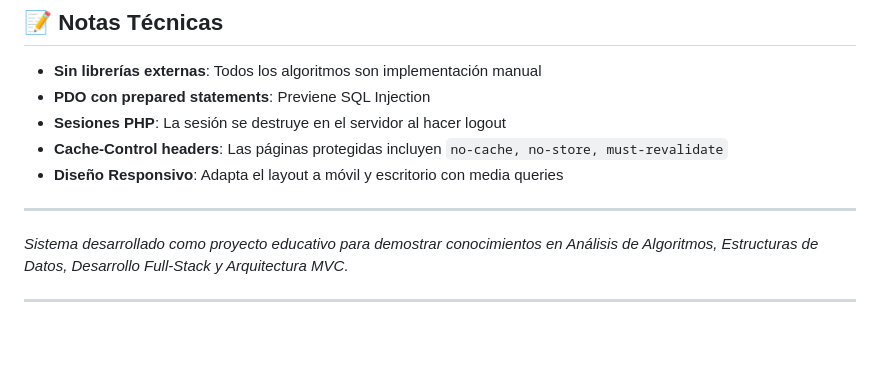
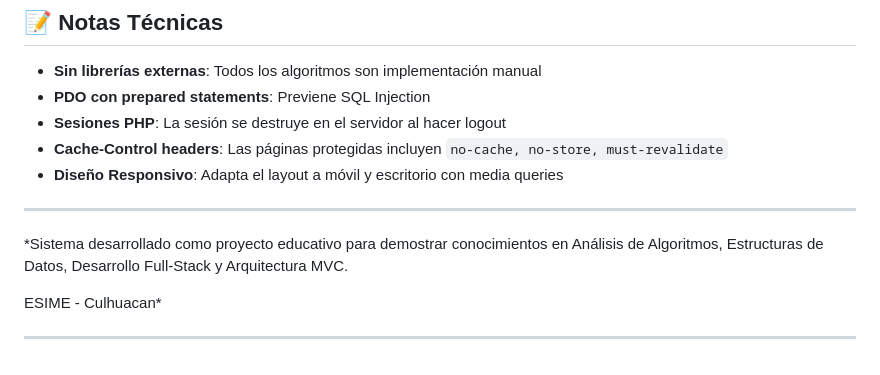
Before and after one commit to UlisesMavz/Sistema_Inventario, a Markdown page: README.md, the part around the change. GitHub-like rendering; blank space fills up the shorter version.

Commit message:
docs: Add detailed documentation for sorting algorithms and update README with university name.

```diff
--- a/README.md
+++ b/README.md
@@ -240,6 +240,8 @@ while ($low <= $high) {
 
 ---
 
-*Sistema desarrollado como proyecto educativo para demostrar conocimientos en Análisis de Algoritmos, Estructuras de Datos, Desarrollo Full-Stack y Arquitectura MVC.*
+*Sistema desarrollado como proyecto educativo para demostrar conocimientos en Análisis de Algoritmos, Estructuras de Datos, Desarrollo Full-Stack y Arquitectura MVC.
+
+ESIME - Culhuacan*
 
 ---
```
Also changed, not shown: designs/Algoritmos_Ordenamiento.md (added, +166 -0 lines).
